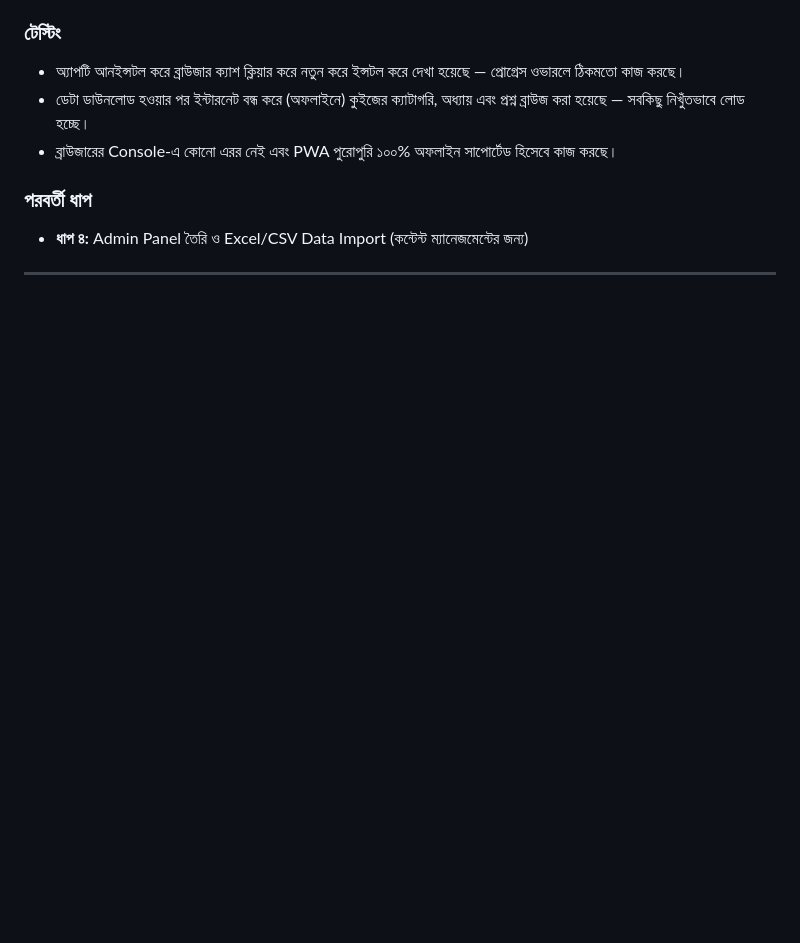
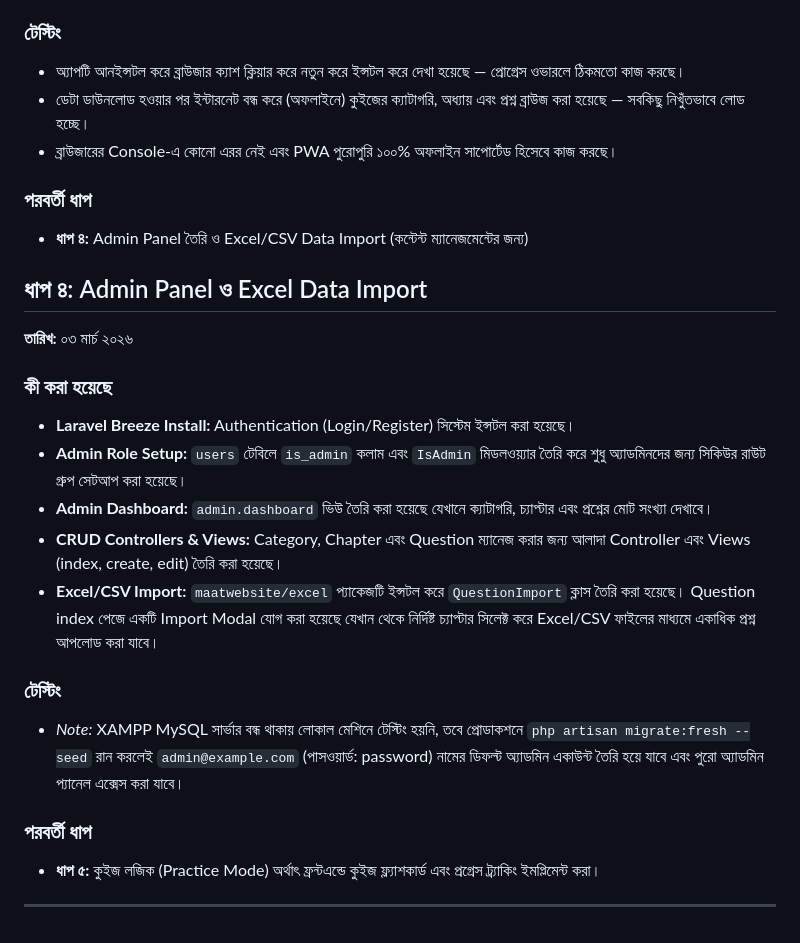
Before and after one commit to Tauhid219/PwaPractice, a Markdown page: docs/walkthrough.md, the part around the change. Drawn GitHub-style; blank space fills up the shorter version.

Commit message:
docs: Update walkthrough with Phase 4 Admin Panel details

```diff
--- a/docs/walkthrough.md
+++ b/docs/walkthrough.md
@@ -117,6 +117,22 @@ PwaPractice/
 ### পরবর্তী ধাপ
 - **ধাপ ৪:** Admin Panel তৈরি ও Excel/CSV Data Import (কন্টেন্ট ম্যানেজমেন্টের জন্য)
 
+## ধাপ ৪: Admin Panel ও Excel Data Import
+**তারিখ:** ০৩ মার্চ ২০২৬
+
+### কী করা হয়েছে
+- **Laravel Breeze Install:** Authentication (Login/Register) সিস্টেম ইন্সটল করা হয়েছে।
+- **Admin Role Setup:** `users` টেবিলে `is_admin` কলাম এবং `IsAdmin` মিডলওয়্যার তৈরি করে শুধু অ্যাডমিনদের জন্য সিকিউর রাউট গ্রুপ সেটআপ করা হয়েছে।
+- **Admin Dashboard:** `admin.dashboard` ভিউ তৈরি করা হয়েছে যেখানে ক্যাটাগরি, চ্যাপ্টার এবং প্রশ্নের মোট সংখ্যা দেখাবে।
+- **CRUD Controllers & Views:** Category, Chapter এবং Question ম্যানেজ করার জন্য আলাদা Controller এবং Views (index, create, edit) তৈরি করা হয়েছে।
+- **Excel/CSV Import:** `maatwebsite/excel` প্যাকেজটি ইন্সটল করে `QuestionImport` ক্লাস তৈরি করা হয়েছে। Question index পেজে একটি Import Modal যোগ করা হয়েছে যেখান থেকে নির্দিষ্ট চ্যাপ্টার সিলেক্ট করে Excel/CSV ফাইলের মাধ্যমে একাধিক প্রশ্ন আপলোড করা যাবে।
+
+### টেস্টিং
+- *Note:* XAMPP MySQL সার্ভার বন্ধ থাকায় লোকাল মেশিনে টেস্টিং হয়নি, তবে প্রোডাকশনে `php artisan migrate:fresh --seed` রান করলেই `admin@example.com` (পাসওয়ার্ড: password) নামের ডিফল্ট অ্যাডমিন একাউন্ট তৈরি হয়ে যাবে এবং পুরো অ্যাডমিন প্যানেল এক্সেস করা যাবে।
+
+### পরবর্তী ধাপ
+- **ধাপ ৫:** কুইজ লজিক (Practice Mode) অর্থাৎ ফ্রন্টএন্ডে কুইজ ফ্ল্যাশকার্ড এবং প্রগ্রেস ট্র্যাকিং ইমপ্লিমেন্ট করা।
+
 ---
 
 <!-- নতুন ধাপ এখানে যোগ হবে -->
```
